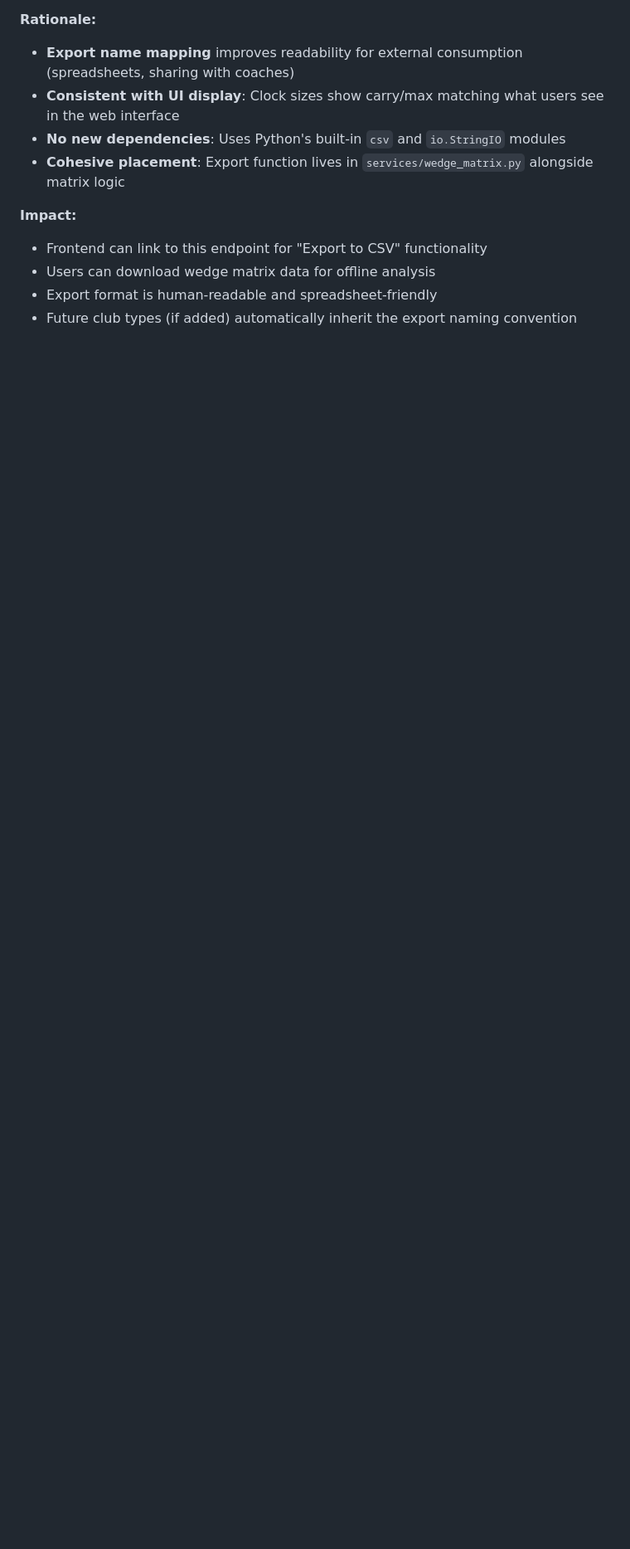
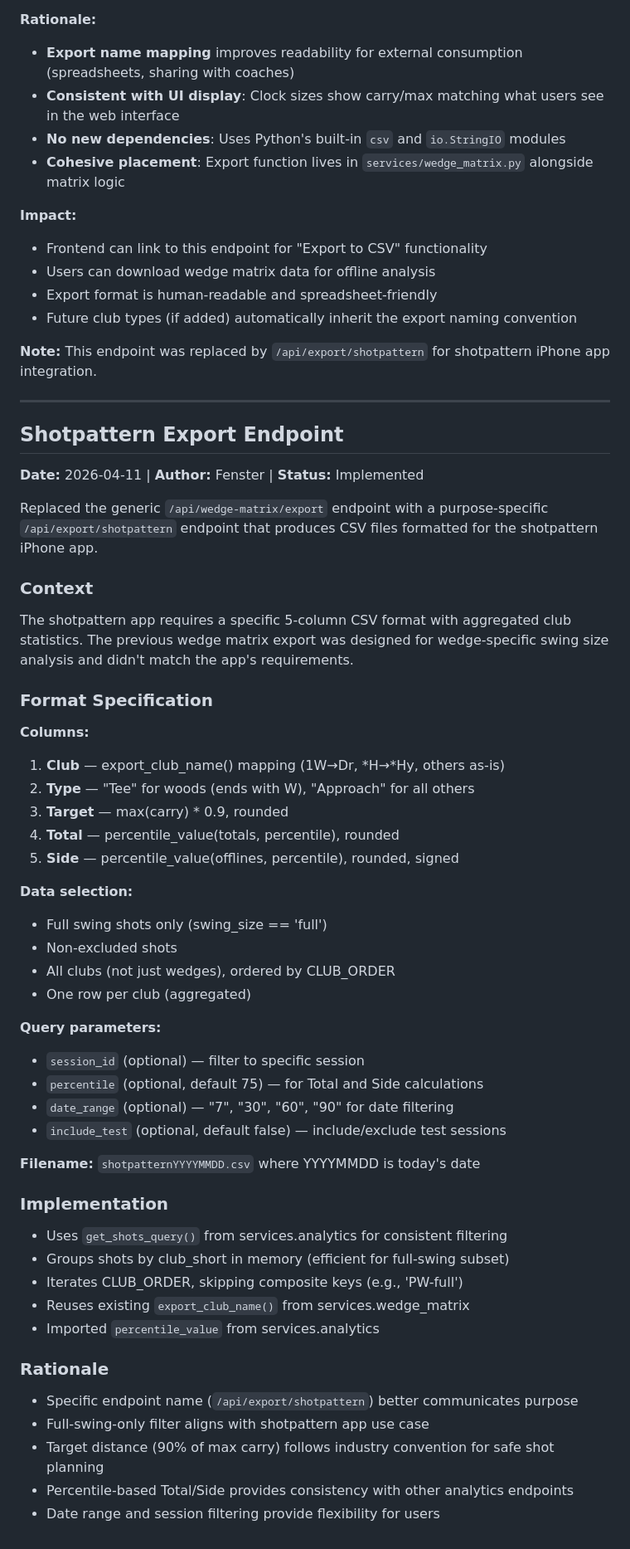
Before and after one commit to esabine/wedgematrix, a Markdown page: .squad/decisions/decisions.md, the part around one of its changes. Shown at 83% size. GitHub-like rendering; blank space fills up the shorter version.

Commit message:
docs: Add shotpattern export orchestration logs and session log
- Document Fenster shotpattern export endpoint implementation (app.py)
- Document McManus export button UI updates (templates)
- Record session completion in log (2026-04-11T0321)
- Merge shotpattern decision from inbox → decisions.md
- Remove processed inbox file

Co-authored-by: Copilot <223556219+Copilot@users.noreply.github.com>

```diff
--- a/.squad/decisions/decisions.md
+++ b/.squad/decisions/decisions.md
@@ -282,3 +282,56 @@ Added CSV export functionality for the wedge matrix with two components:
 - Users can download wedge matrix data for offline analysis
 - Export format is human-readable and spreadsheet-friendly
 - Future club types (if added) automatically inherit the export naming convention
+
+**Note:** This endpoint was replaced by `/api/export/shotpattern` for shotpattern iPhone app integration.
+
+---
+
+## Shotpattern Export Endpoint
+
+**Date:** 2026-04-11 | **Author:** Fenster | **Status:** Implemented
+
+Replaced the generic `/api/wedge-matrix/export` endpoint with a purpose-specific `/api/export/shotpattern` endpoint that produces CSV files formatted for the shotpattern iPhone app.
+
+### Context
+
+The shotpattern app requires a specific 5-column CSV format with aggregated club statistics. The previous wedge matrix export was designed for wedge-specific swing size analysis and didn't match the app's requirements.
+
+### Format Specification
+
+**Columns:**
+1. **Club** — export_club_name() mapping (1W→Dr, *H→*Hy, others as-is)
+2. **Type** — "Tee" for woods (ends with W), "Approach" for all others
+3. **Target** — max(carry) * 0.9, rounded
+4. **Total** — percentile_value(totals, percentile), rounded
+5. **Side** — percentile_value(offlines, percentile), rounded, signed
+
+**Data selection:**
+- Full swing shots only (swing_size == 'full')
+- Non-excluded shots
+- All clubs (not just wedges), ordered by CLUB_ORDER
+- One row per club (aggregated)
+
+**Query parameters:**
+- `session_id` (optional) — filter to specific session
+- `percentile` (optional, default 75) — for Total and Side calculations
+- `date_range` (optional) — "7", "30", "60", "90" for date filtering
+- `include_test` (optional, default false) — include/exclude test sessions
+
+**Filename:** `shotpatternYYYYMMDD.csv` where YYYYMMDD is today's date
+
+### Implementation
+
+- Uses `get_shots_query()` from services.analytics for consistent filtering
+- Groups shots by club_short in memory (efficient for full-swing subset)
+- Iterates CLUB_ORDER, skipping composite keys (e.g., 'PW-full')
+- Reuses existing `export_club_name()` from services.wedge_matrix
+- Imported `percentile_value` from services.analytics
+
+### Rationale
+
+- Specific endpoint name (`/api/export/shotpattern`) better communicates purpose
+- Full-swing-only filter aligns with shotpattern app use case
+- Target distance (90% of max carry) follows industry convention for safe shot planning
+- Percentile-based Total/Side provides consistency with other analytics endpoints
+- Date range and session filtering provide flexibility for users
```
Also changed, not shown: other parts of .squad/decisions/decisions.md (+1 -1 lines), 2 other files.
